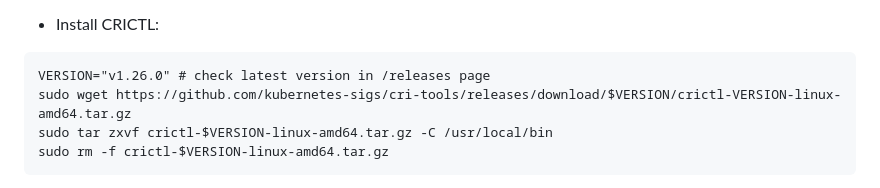
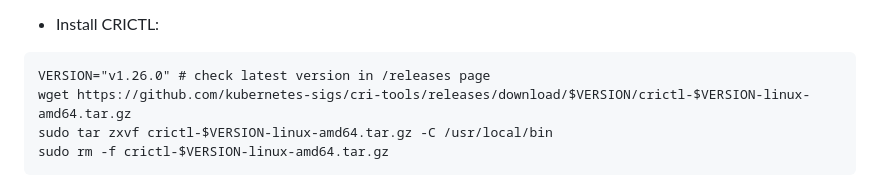
Before and after one commit to rajeebswain/Kubernetes, a Markdown page: k8s_Installation/kubedem_containerd_ubuntu22.04.md, the part around the change. Rendered like a GitHub page.

````diff
--- a/k8s_Installation/kubedem_containerd_ubuntu22.04.md
+++ b/k8s_Installation/kubedem_containerd_ubuntu22.04.md
@@ -108,7 +108,7 @@ Install CRICTL as CLI to interact with containerd. Now CIRCTL will interact with
    -	Install CRICTL:
 ```
 VERSION="v1.26.0" # check latest version in /releases page
-sudo wget https://github.com/kubernetes-sigs/cri-tools/releases/download/$VERSION/crictl-VERSION-linux-amd64.tar.gz
+wget https://github.com/kubernetes-sigs/cri-tools/releases/download/$VERSION/crictl-$VERSION-linux-amd64.tar.gz
 sudo tar zxvf crictl-$VERSION-linux-amd64.tar.gz -C /usr/local/bin
 sudo rm -f crictl-$VERSION-linux-amd64.tar.gz
 ```
````
